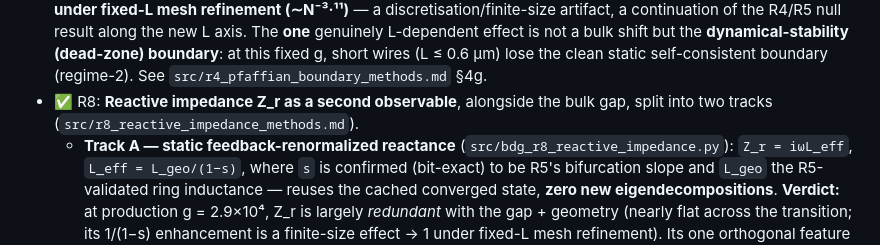
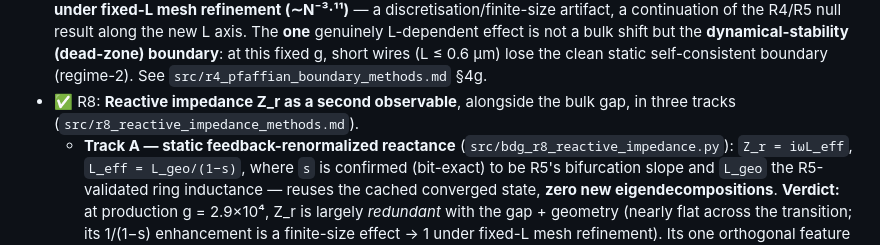
Before and after one commit to MidnightNotHere/majorana-nanowire-em-feedback, a Markdown page: README.md, the part around the change. Drawn GitHub-style.

Commit message:
README: R8 is three tracks (A/B/C), not two
Track C (self-consistent spin-orbit current) was added after the initial R8
entry was written; fix the stale "two tracks" wording.

Co-Authored-By: Claude Opus 4.8 <noreply@anthropic.com>

```diff
--- a/README.md
+++ b/README.md
@@ -82,7 +82,7 @@ quantum computing:
   (L ≤ 0.6 μm) lose the clean static self-consistent boundary (regime-2). See
   `src/r4_pfaffian_boundary_methods.md` §4g.
 - ✅ R8: **Reactive impedance Z_r as a second observable**, alongside the bulk
-  gap, split into two tracks (`src/r8_reactive_impedance_methods.md`).
+  gap, in three tracks (`src/r8_reactive_impedance_methods.md`).
   - **Track A — static feedback-renormalized reactance**
     (`src/bdg_r8_reactive_impedance.py`): `Z_r = iωL_eff`, `L_eff =
     L_geo/(1−s)`, where `s` is confirmed (bit-exact) to be R5's bifurcation
```
